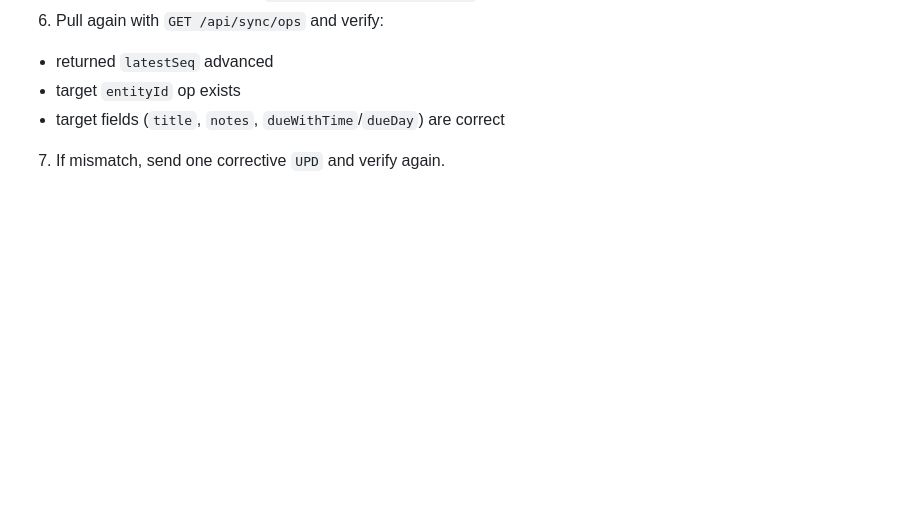
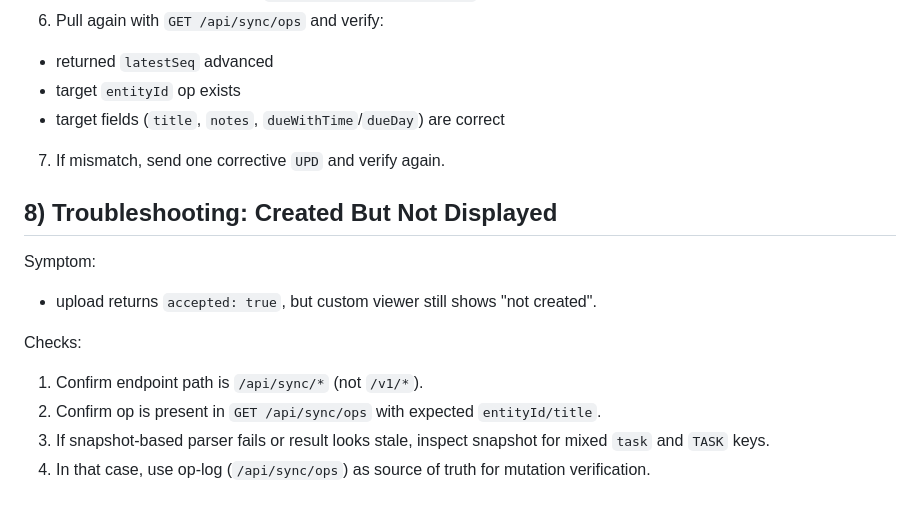
Before and after one commit to dsaj4/Foropenclaw, a Markdown page: openclaw-time-sync-manager/references/api-catalog.md, the part around the change. Drawn GitHub-style; blank space fills up the shorter version.

Commit message:
修改了bug

```diff
--- a/openclaw-time-sync-manager/references/api-catalog.md
+++ b/openclaw-time-sync-manager/references/api-catalog.md
@@ -213,3 +213,16 @@ Read task state via:
 - target `entityId` op exists
 - target fields (`title`, `notes`, `dueWithTime`/`dueDay`) are correct
 7. If mismatch, send one corrective `UPD` and verify again.
+
+## 8) Troubleshooting: Created But Not Displayed
+
+Symptom:
+
+- upload returns `accepted: true`, but custom viewer still shows "not created".
+
+Checks:
+
+1. Confirm endpoint path is `/api/sync/*` (not `/v1/*`).
+2. Confirm op is present in `GET /api/sync/ops` with expected `entityId/title`.
+3. If snapshot-based parser fails or result looks stale, inspect snapshot for mixed `task` and `TASK` keys.
+4. In that case, use op-log (`/api/sync/ops`) as source of truth for mutation verification.
```
Also changed, not shown: openclaw-time-sync-manager/SKILL.md (+2 -0 lines).
